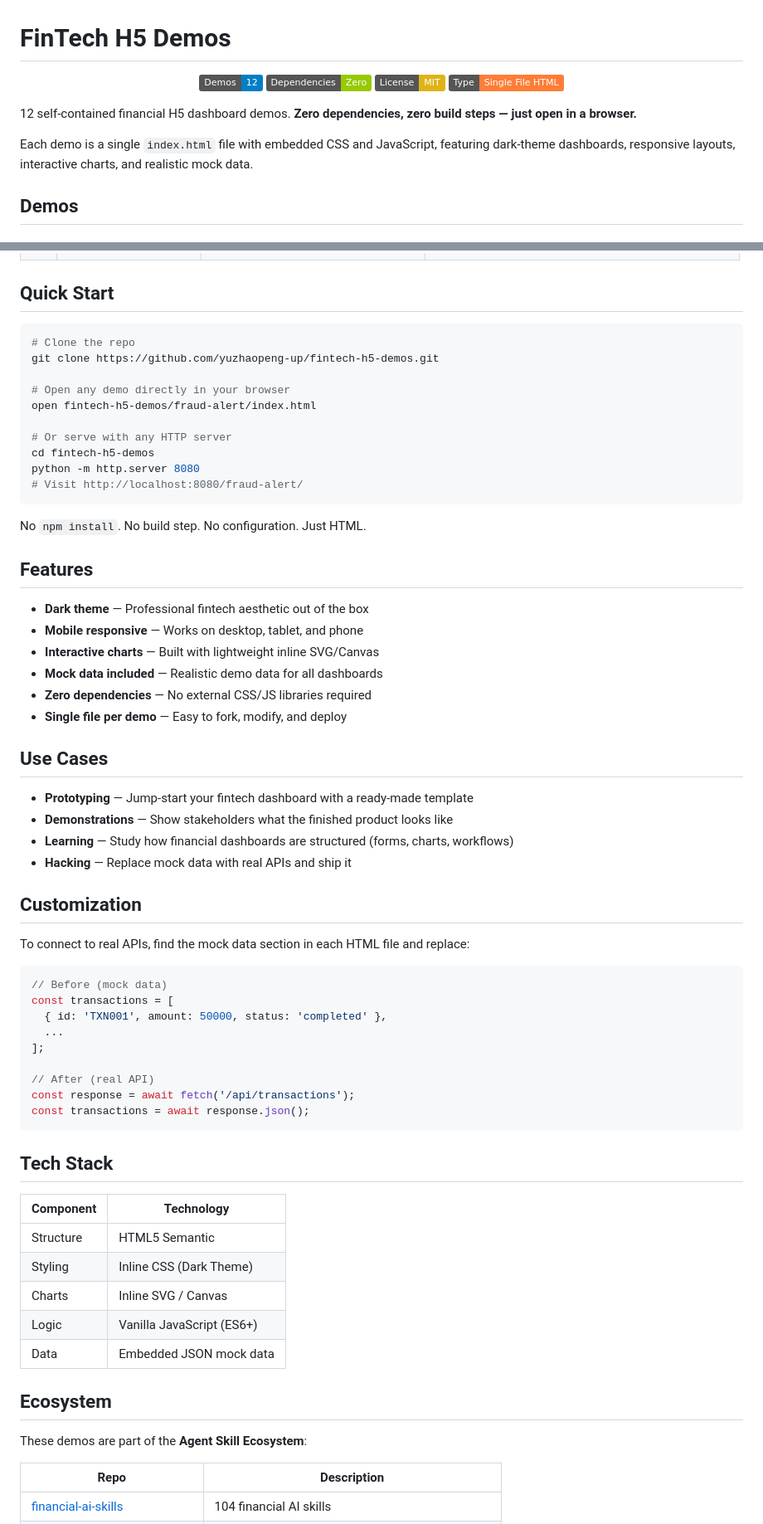
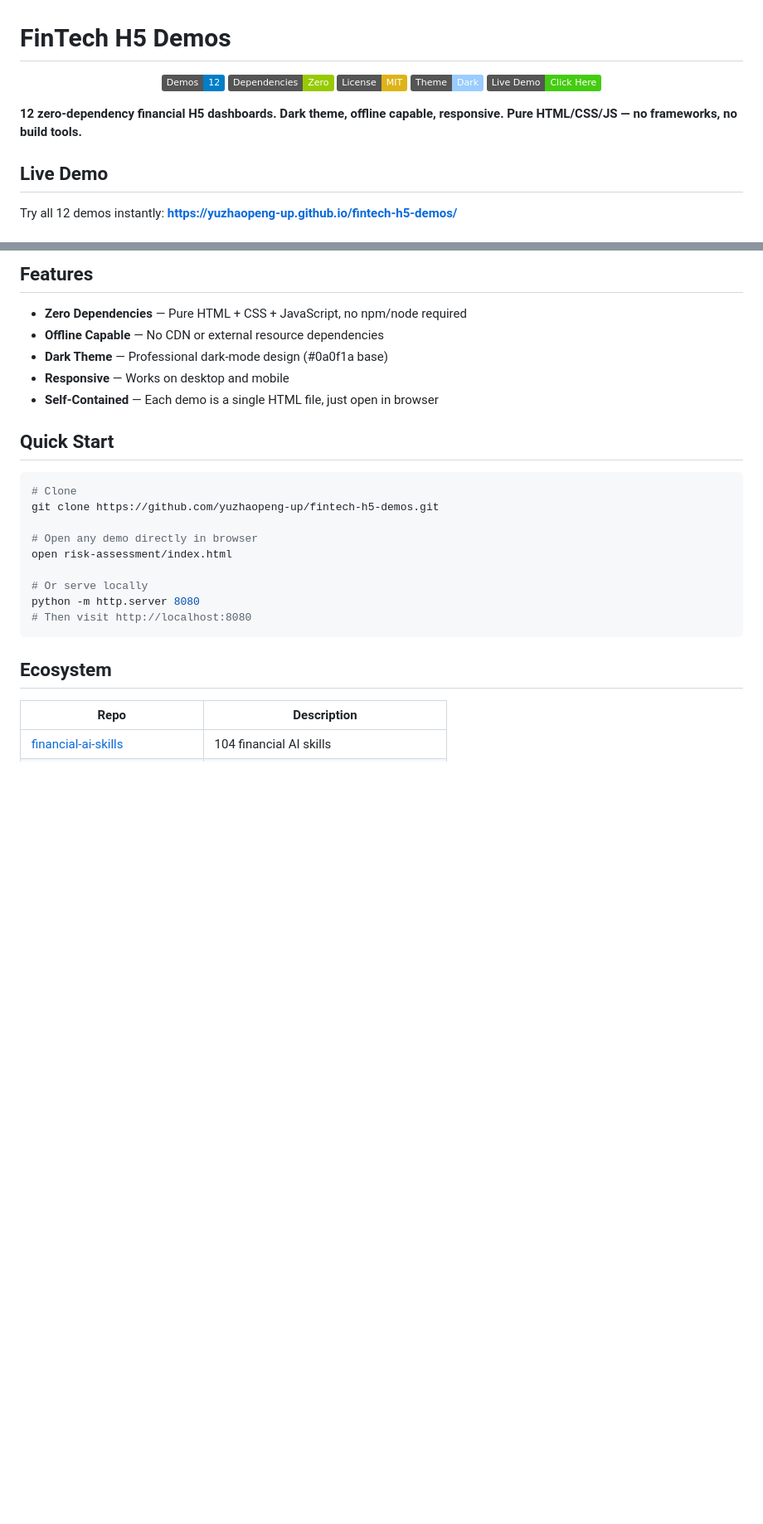
Before and after one commit to yuzhaopeng-up/fintech-h5-demos, a Markdown page: README.md, 2 parts joined by grey strips. Shown at 83% size. Rendered like a GitHub page; badges without logos; blank space fills up the shorter version.

Commit message:
Enhance README with live demo link, screenshots, and preview gallery

````diff
--- a/README.md
+++ b/README.md
@@ -3,13 +3,14 @@
 <p align="center">
   <img src="https://img.shields.io/badge/Demos-12-blue" alt="12 Demos" />
   <img src="https://img.shields.io/badge/Dependencies-Zero-green" alt="Zero Dependencies" />
-  <img src="https://img.shields.io/badge/License-MIT-yellow" alt="License: MIT" />
-  <img src="https://img.shields.io/badge/Type-Single_File_HTML-orange" alt="Single File HTML" />
+  <img src="https://img.shields.io/badge/License-MIT-yellow" alt="License" />
+  <img src="https://img.shields.io/badge/Theme-Dark-9cf" alt="Dark Theme" />
+  <a href="https://yuzhaopeng-up.github.io/fintech-h5-demos/"><img src="https://img.shields.io/badge/Live_Demo-Click_Here-brightgreen" alt="Live Demo" /></a>
 </p>
 
-12 self-contained financial H5 dashboard demos. **Zero dependencies, zero build steps — just open in a browser.**
+**12 zero-dependency financial H5 dashboards. Dark theme, offline capable, responsive. Pure HTML/CSS/JS — no frameworks, no build tools.**
 
-Each demo is a single `index.html` file with embedded CSS and JavaScript, featuring dark-theme dashboards, responsive layouts, interactive charts, and realistic mock data.
+## Live Demo
 
-## Demos
+Try all 12 demos instantly: **[https://yuzhaopeng-up.github.io/fintech-h5-demos/](https://yuzhaopeng-up.github.io/fintech-h5-demos/)**
 
@@ -30,66 +38,26 @@ Each demo is a single `index.html` file with embedded CSS and JavaScript, featur
+## Features
+
+- **Zero Dependencies** — Pure HTML + CSS + JavaScript, no npm/node required
+- **Offline Capable** — No CDN or external resource dependencies
+- **Dark Theme** — Professional dark-mode design (#0a0f1a base)
+- **Responsive** — Works on desktop and mobile
+- **Self-Contained** — Each demo is a single HTML file, just open in browser
 
 ## Quick Start
 
 ```bash
-# Clone the repo
+# Clone
 git clone https://github.com/yuzhaopeng-up/fintech-h5-demos.git
 
-# Open any demo directly in your browser
-open fintech-h5-demos/fraud-alert/index.html
+# Open any demo directly in browser
+open risk-assessment/index.html
 
-# Or serve with any HTTP server
-cd fintech-h5-demos
+# Or serve locally
 python -m http.server 8080
-# Visit http://localhost:8080/fraud-alert/
+# Then visit http://localhost:8080
 ```
 
-No `npm install`. No build step. No configuration. Just HTML.
-
-## Features
-
-- **Dark theme** — Professional fintech aesthetic out of the box
-- **Mobile responsive** — Works on desktop, tablet, and phone
-- **Interactive charts** — Built with lightweight inline SVG/Canvas
-- **Mock data included** — Realistic demo data for all dashboards
-- **Zero dependencies** — No external CSS/JS libraries required
-- **Single file per demo** — Easy to fork, modify, and deploy
-
-## Use Cases
-
-- **Prototyping** — Jump-start your fintech dashboard with a ready-made template
-- **Demonstrations** — Show stakeholders what the finished product looks like
-- **Learning** — Study how financial dashboards are structured (forms, charts, workflows)
-- **Hacking** — Replace mock data with real APIs and ship it
-
-## Customization
-
-To connect to real APIs, find the mock data section in each HTML file and replace:
-
-```javascript
-// Before (mock data)
-const transactions = [
-  { id: 'TXN001', amount: 50000, status: 'completed' },
-  ...
-];
-
-// After (real API)
-const response = await fetch('/api/transactions');
-const transactions = await response.json();
-```
-
-## Tech Stack
-
-| Component | Technology |
-|-----------|-----------|
-| Structure | HTML5 Semantic |
-| Styling | Inline CSS (Dark Theme) |
-| Charts | Inline SVG / Canvas |
-| Logic | Vanilla JavaScript (ES6+) |
-| Data | Embedded JSON mock data |
-
 ## Ecosystem
-
-These demos are part of the **Agent Skill Ecosystem**:
 
 | Repo | Description |
 |------|------------|
````
Also changed, not shown: other parts of README.md (+27 -28 lines).
